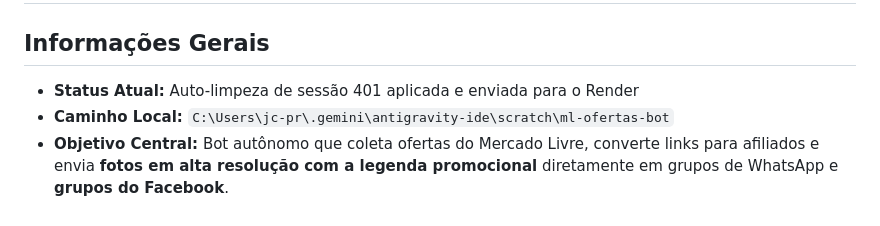
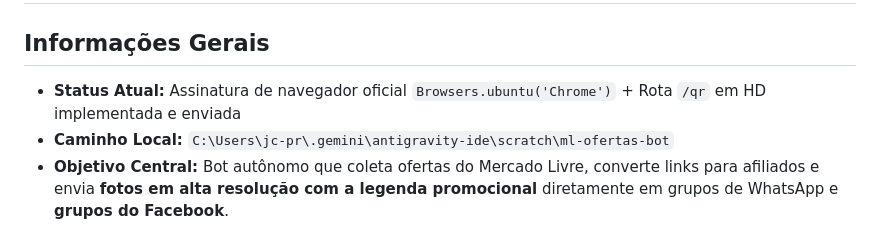
Before and after one commit to jc8702/robo-ml, a Markdown page: RESUMO_PROJETO.md, the part around one of its changes. Rendered like a GitHub page.

Commit message:
docs: atualizar RESUMO_PROJETO.md com rota /qr e suporte a Browsers.ubuntu('Chrome')

```diff
--- a/RESUMO_PROJETO.md
+++ b/RESUMO_PROJETO.md
@@ -1,6 +1,6 @@
 # RESUMO DE PROJETO: ML Ofertas Bot
 
 ## Informações Gerais
-- **Status Atual:** Auto-limpeza de sessão 401 aplicada e enviada para o Render
+- **Status Atual:** Assinatura de navegador oficial `Browsers.ubuntu('Chrome')` + Rota `/qr` em HD implementada e enviada
 - **Caminho Local:** `C:\Users\jc-pr\.gemini\antigravity-ide\scratch\ml-ofertas-bot`
 - **Objetivo Central:** Bot autônomo que coleta ofertas do Mercado Livre, converte links para afiliados e envia **fotos em alta resolução com a legenda promocional** diretamente em grupos de WhatsApp e **grupos do Facebook**.
```
Also changed, not shown: other parts of RESUMO_PROJETO.md (+1 -1 lines).
